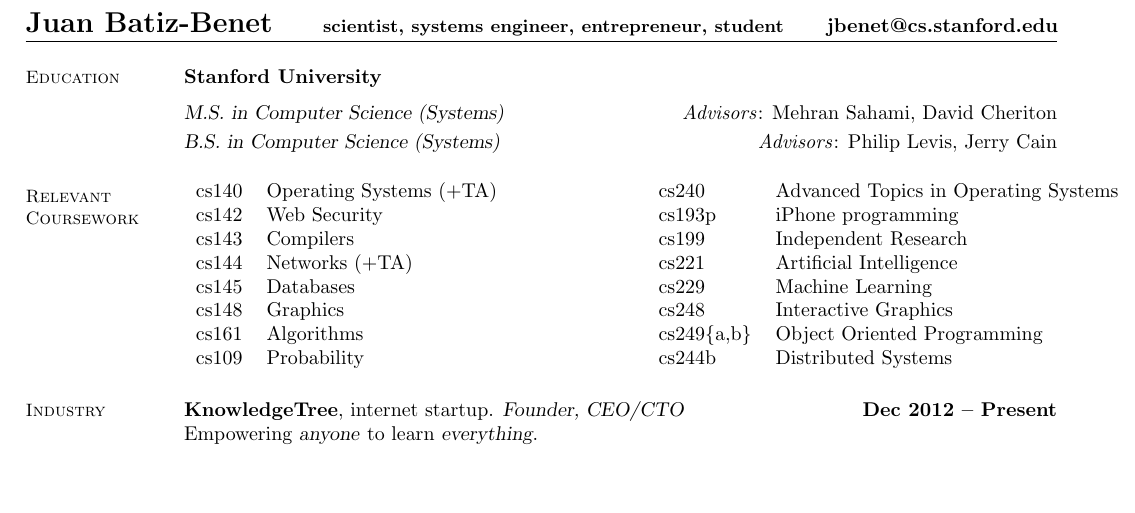
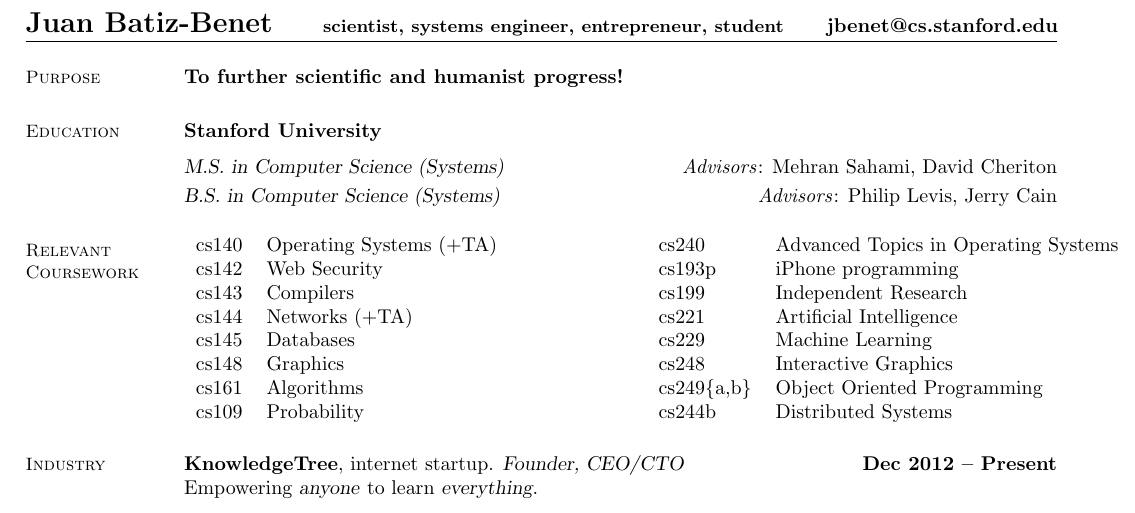
Before and after one commit to jbenet/resume, a LaTeX CV (resume.tex): part of the page, cut so that both start at the same text, the shorter picture padded with empty space. Compiled offline with pdfLaTeX.

Commit message:
removed comments and added purpose.

```diff
--- a/resume.tex
+++ b/resume.tex
@@ -9,16 +9,12 @@
 }
 \begin{resume}
 
-    % Contact Information
-    %    \section{\mysidestyle Contact\\Information}
 
-    %    email: jbenet@cs.stanford.edu
-    %
-    % \hfill (###) ###-####   \vspace{0mm}\vspace{0mm}%
-    % Research Interests
-    % \section{\mysidestyle Research\\Interests}
-    %
-    %  Artificial Intelligence, Wireless Networks, Systems, Game Theory
+    % Purpose
+    \section{\mysidestyle Purpose}
+    \textbf{To further scientific and humanist progress!}
+
+
     % Education
     \section{\mysidestyle Education}
 
```
